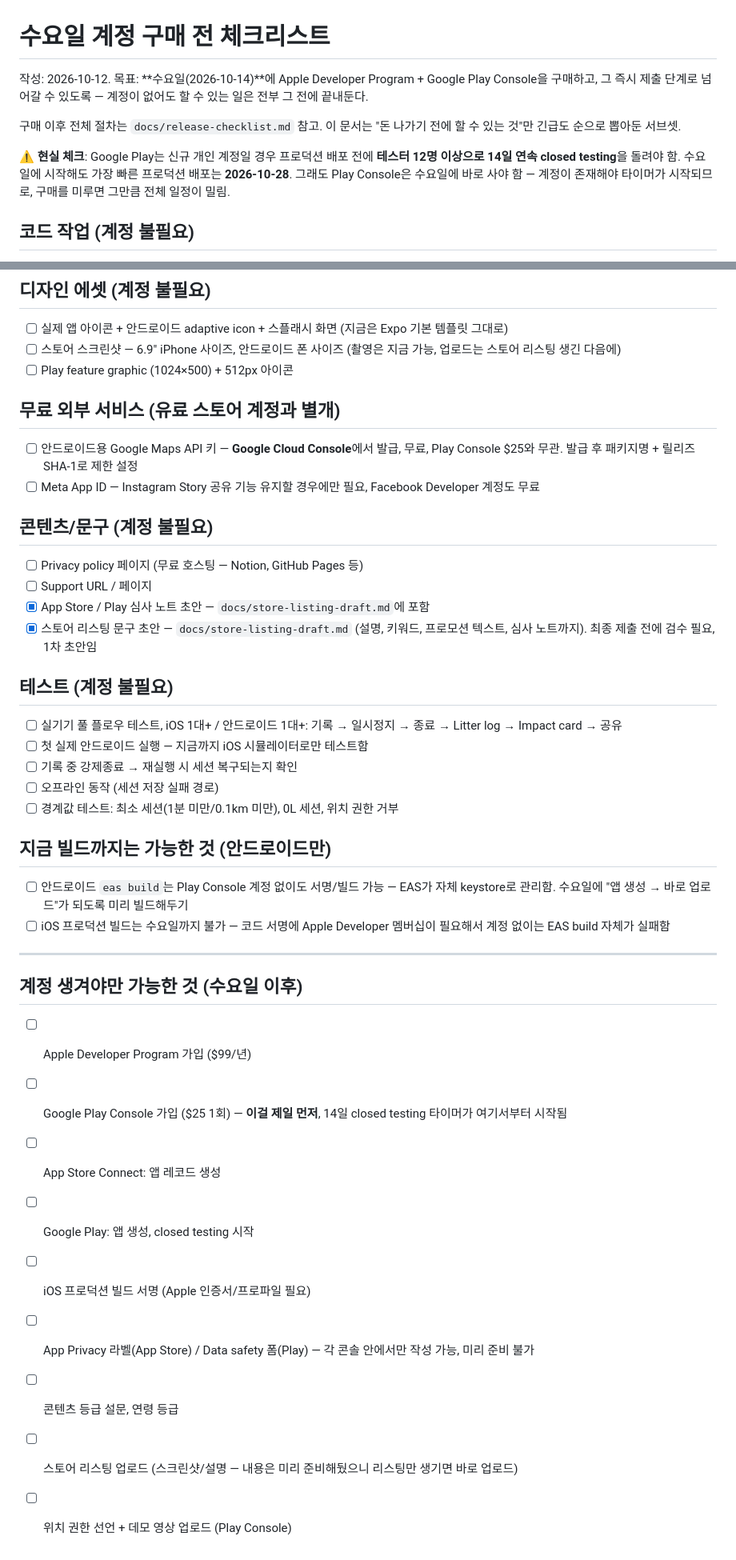
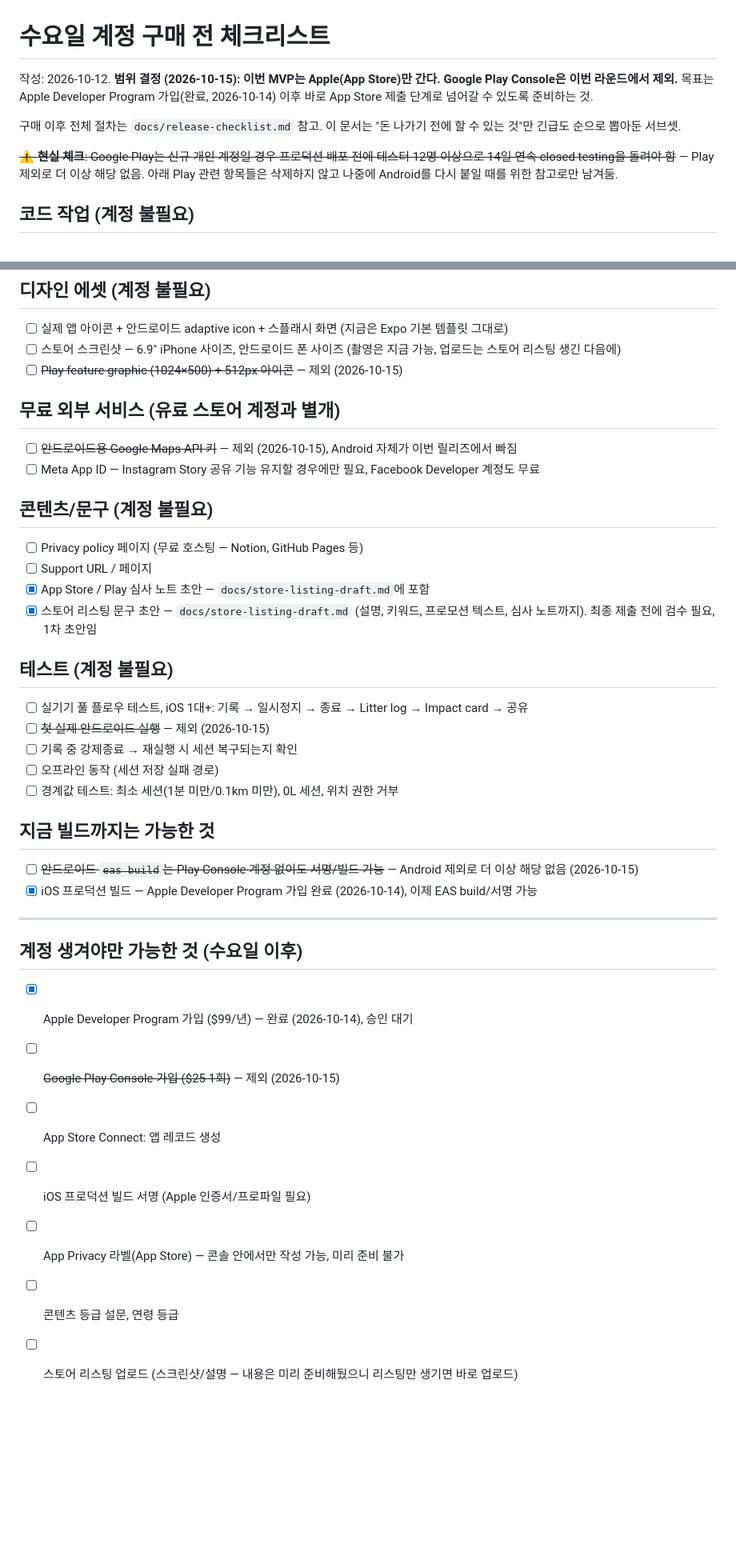
Before and after one commit to forbid403/Plog, a Markdown page: docs/pre-wednesday-checklist.md, 2 parts joined by grey strips. Shown at 80% size. Rendered like a GitHub page; blank space fills up the shorter version.

```diff
--- a/docs/pre-wednesday-checklist.md
+++ b/docs/pre-wednesday-checklist.md
@@ -1,17 +1,17 @@
 # 수요일 계정 구매 전 체크리스트
 
-작성: 2026-10-12. 목표: **수요일(2026-10-14)**에 Apple Developer Program +
-Google Play Console을 구매하고, 그 즉시 제출 단계로 넘어갈 수 있도록 — 계정이
-없어도 할 수 있는 일은 전부 그 전에 끝내둔다.
+작성: 2026-10-12. **범위 결정 (2026-10-15): 이번 MVP는 Apple(App Store)만
+간다. Google Play Console은 이번 라운드에서 제외.** 목표는 Apple Developer
+Program 가입(완료, 2026-10-14) 이후 바로 App Store 제출 단계로 넘어갈 수
+있도록 준비하는 것.
 
 구매 이후 전체 절차는 `docs/release-checklist.md` 참고. 이 문서는 "돈 나가기
 전에 할 수 있는 것"만 긴급도 순으로 뽑아둔 서브셋.
 
-⚠️ **현실 체크**: Google Play는 신규 개인 계정일 경우 프로덕션 배포 전에
-**테스터 12명 이상으로 14일 연속 closed testing**을 돌려야 함. 수요일에
-시작해도 가장 빠른 프로덕션 배포는 **2026-10-28**. 그래도 Play Console은
-수요일에 바로 사야 함 — 계정이 존재해야 타이머가 시작되므로, 구매를 미루면
-그만큼 전체 일정이 밀림.
+~~⚠️ **현실 체크**: Google Play는 신규 개인 계정일 경우 프로덕션 배포 전에
+테스터 12명 이상으로 14일 연속 closed testing을 돌려야 함~~ — Play 제외로
+더 이상 해당 없음. 아래 Play 관련 항목들은 삭제하지 않고 나중에 Android를
+다시 붙일 때를 위한 참고로만 남겨둠.
 
 ## 코드 작업 (계정 불필요)
 
@@ -42,12 +42,12 @@ Google Play Console을 구매하고, 그 즉시 제출 단계로 넘어갈 수
       기본 템플릿 그대로)
 - [ ] 스토어 스크린샷 — 6.9" iPhone 사이즈, 안드로이드 폰 사이즈 (촬영은 지금
       가능, 업로드는 스토어 리스팅 생긴 다음에)
-- [ ] Play feature graphic (1024×500) + 512px 아이콘
+- [ ] ~~Play feature graphic (1024×500) + 512px 아이콘~~ — 제외 (2026-10-15)
 
 ## 무료 외부 서비스 (유료 스토어 계정과 별개)
 
-- [ ] 안드로이드용 Google Maps API 키 — **Google Cloud Console**에서 발급,
-      무료, Play Console $25와 무관. 발급 후 패키지명 + 릴리즈 SHA-1로 제한 설정
+- [ ] ~~안드로이드용 Google Maps API 키~~ — 제외 (2026-10-15), Android
+      자체가 이번 릴리즈에서 빠짐
 - [ ] Meta App ID — Instagram Story 공유 기능 유지할 경우에만 필요, Facebook
       Developer 계정도 무료
 
@@ -61,34 +61,29 @@ Google Play Console을 구매하고, 그 즉시 제출 단계로 넘어갈 수
 
 ## 테스트 (계정 불필요)
 
-- [ ] 실기기 풀 플로우 테스트, iOS 1대+ / 안드로이드 1대+: 기록 → 일시정지 →
+- [ ] 실기기 풀 플로우 테스트, iOS 1대+: 기록 → 일시정지 →
       종료 → Litter log → Impact card → 공유
-- [ ] 첫 실제 안드로이드 실행 — 지금까지 iOS 시뮬레이터로만 테스트함
+- [ ] ~~첫 실제 안드로이드 실행~~ — 제외 (2026-10-15)
 - [ ] 기록 중 강제종료 → 재실행 시 세션 복구되는지 확인
 - [ ] 오프라인 동작 (세션 저장 실패 경로)
 - [ ] 경계값 테스트: 최소 세션(1분 미만/0.1km 미만), 0L 세션, 위치 권한 거부
 
-## 지금 빌드까지는 가능한 것 (안드로이드만)
+## 지금 빌드까지는 가능한 것
 
-- [ ] 안드로이드 `eas build`는 Play Console 계정 없이도 서명/빌드 가능 — EAS가
-      자체 keystore로 관리함. 수요일에 "앱 생성 → 바로 업로드"가 되도록 미리
-      빌드해두기
-- [ ] iOS 프로덕션 빌드는 수요일까지 불가 — 코드 서명에 Apple Developer 멤버십이
-      필요해서 계정 없이는 EAS build 자체가 실패함
+- [ ] ~~안드로이드 `eas build`는 Play Console 계정 없이도 서명/빌드 가능~~ —
+      Android 제외로 더 이상 해당 없음 (2026-10-15)
+- [x] iOS 프로덕션 빌드 — Apple Developer Program 가입 완료 (2026-10-14),
+      이제 EAS build/서명 가능
 
 ---
 
 ## 계정 생겨야만 가능한 것 (수요일 이후)
 
-- [ ] Apple Developer Program 가입 ($99/년)
-- [ ] Google Play Console 가입 ($25 1회) — **이걸 제일 먼저**, 14일 closed
-      testing 타이머가 여기서부터 시작됨
+- [x] Apple Developer Program 가입 ($99/년) — 완료 (2026-10-14), 승인 대기
+- [ ] ~~Google Play Console 가입 ($25 1회)~~ — 제외 (2026-10-15)
 - [ ] App Store Connect: 앱 레코드 생성
-- [ ] Google Play: 앱 생성, closed testing 시작
 - [ ] iOS 프로덕션 빌드 서명 (Apple 인증서/프로파일 필요)
-- [ ] App Privacy 라벨(App Store) / Data safety 폼(Play) — 각 콘솔 안에서만
-      작성 가능, 미리 준비 불가
+- [ ] App Privacy 라벨(App Store) — 콘솔 안에서만 작성 가능, 미리 준비 불가
 - [ ] 콘텐츠 등급 설문, 연령 등급
 - [ ] 스토어 리스팅 업로드 (스크린샷/설명 — 내용은 미리 준비해뒀으니 리스팅만
       생기면 바로 업로드)
-- [ ] 위치 권한 선언 + 데모 영상 업로드 (Play Console)
```
Also changed, not shown: docs/release-checklist.md (+39 -23 lines).
